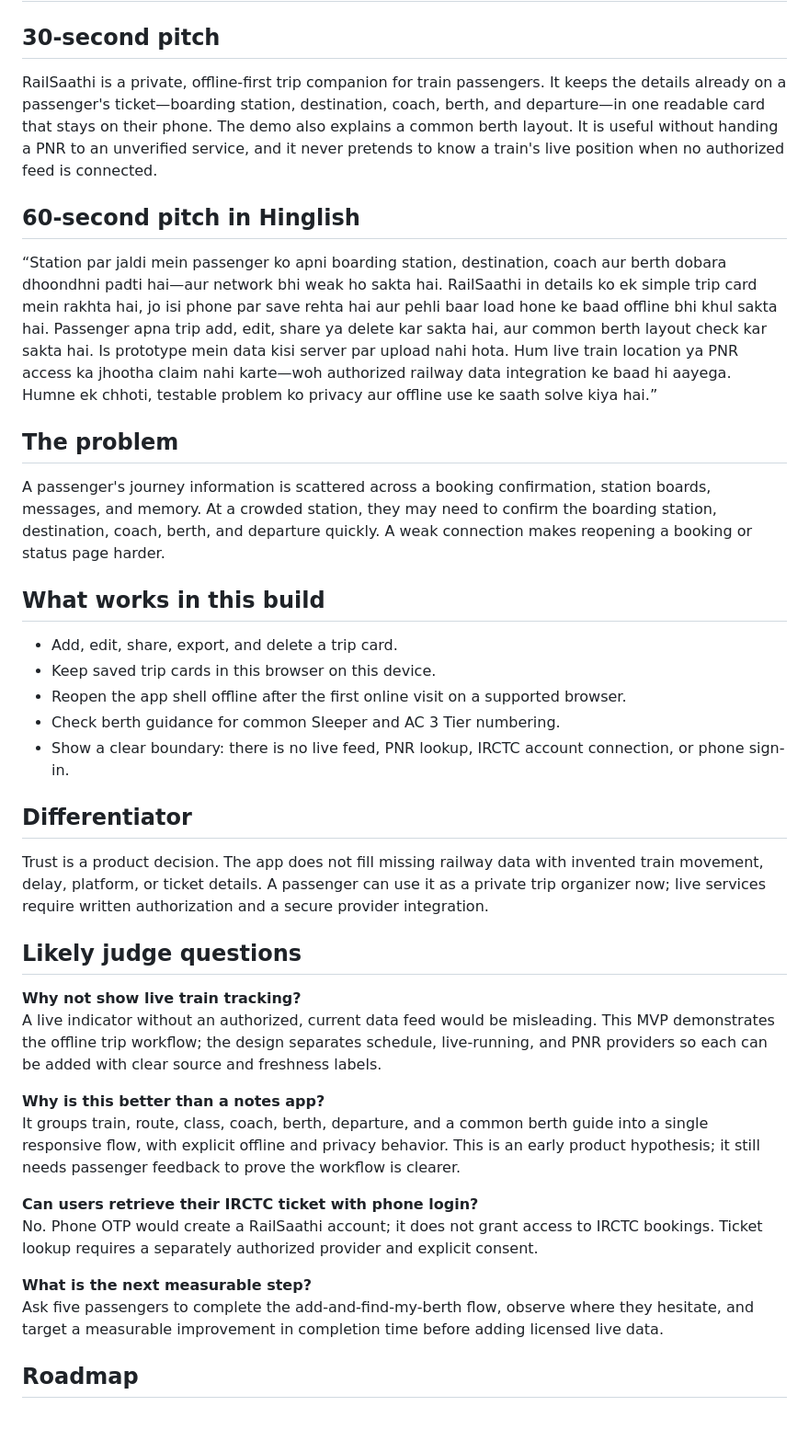
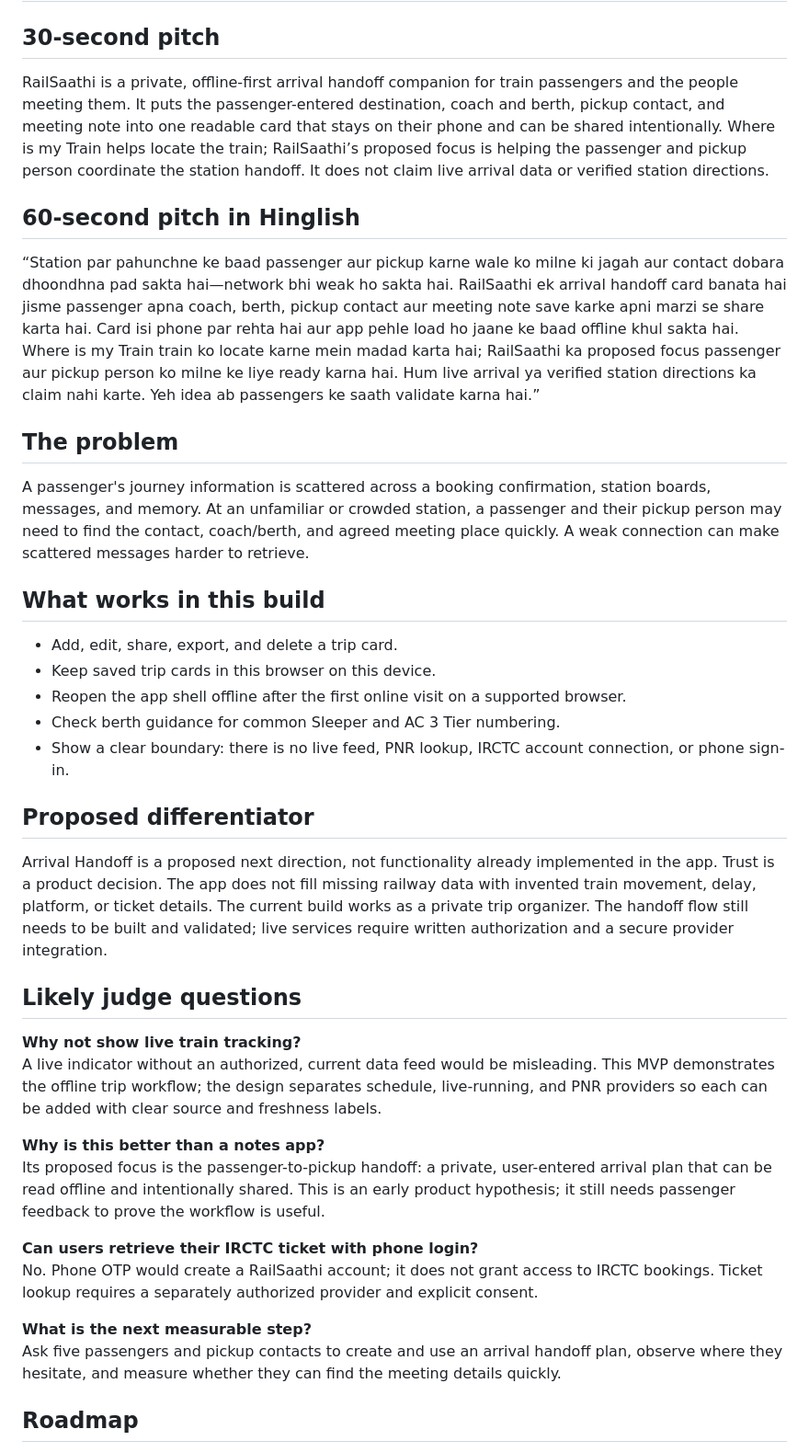
Before and after one commit to faujisot26-sketch/railsaathi, a Markdown page: PITCH.md, the part around the change. Shown at 92% size. GitHub-like rendering; blank space fills up the shorter version.

Commit message:
Save RailSaathi Arrival Handoff product direction

```diff
--- a/PITCH.md
+++ b/PITCH.md
@@ -2,15 +2,15 @@
 
 ## 30-second pitch
 
-RailSaathi is a private, offline-first trip companion for train passengers. It keeps the details already on a passenger's ticket—boarding station, destination, coach, berth, and departure—in one readable card that stays on their phone. The demo also explains a common berth layout. It is useful without handing a PNR to an unverified service, and it never pretends to know a train's live position when no authorized feed is connected.
+RailSaathi is a private, offline-first arrival handoff companion for train passengers and the people meeting them. It puts the passenger-entered destination, coach and berth, pickup contact, and meeting note into one readable card that stays on their phone and can be shared intentionally. Where is my Train helps locate the train; RailSaathi’s proposed focus is helping the passenger and pickup person coordinate the station handoff. It does not claim live arrival data or verified station directions.
 
 ## 60-second pitch in Hinglish
 
-“Station par jaldi mein passenger ko apni boarding station, destination, coach aur berth dobara dhoondhni padti hai—aur network bhi weak ho sakta hai. RailSaathi in details ko ek simple trip card mein rakhta hai, jo isi phone par save rehta hai aur pehli baar load hone ke baad offline bhi khul sakta hai. Passenger apna trip add, edit, share ya delete kar sakta hai, aur common berth layout check kar sakta hai. Is prototype mein data kisi server par upload nahi hota. Hum live train location ya PNR access ka jhootha claim nahi karte—woh authorized railway data integration ke baad hi aayega. Humne ek chhoti, testable problem ko privacy aur offline use ke saath solve kiya hai.”
+“Station par pahunchne ke baad passenger aur pickup karne wale ko milne ki jagah aur contact dobara dhoondhna pad sakta hai—network bhi weak ho sakta hai. RailSaathi ek arrival handoff card banata hai jisme passenger apna coach, berth, pickup contact aur meeting note save karke apni marzi se share karta hai. Card isi phone par rehta hai aur app pehle load ho jaane ke baad offline khul sakta hai. Where is my Train train ko locate karne mein madad karta hai; RailSaathi ka proposed focus passenger aur pickup person ko milne ke liye ready karna hai. Hum live arrival ya verified station directions ka claim nahi karte. Yeh idea ab passengers ke saath validate karna hai.”
 
 ## The problem
 
-A passenger's journey information is scattered across a booking confirmation, station boards, messages, and memory. At a crowded station, they may need to confirm the boarding station, destination, coach, berth, and departure quickly. A weak connection makes reopening a booking or status page harder.
+A passenger's journey information is scattered across a booking confirmation, station boards, messages, and memory. At an unfamiliar or crowded station, a passenger and their pickup person may need to find the contact, coach/berth, and agreed meeting place quickly. A weak connection can make scattered messages harder to retrieve.
 
 ## What works in this build
 
@@ -20,9 +20,9 @@ A passenger's journey information is scattered across a booking confirmation, st
 - Check berth guidance for common Sleeper and AC 3 Tier numbering.
 - Show a clear boundary: there is no live feed, PNR lookup, IRCTC account connection, or phone sign-in.
 
-## Differentiator
+## Proposed differentiator
 
-Trust is a product decision. The app does not fill missing railway data with invented train movement, delay, platform, or ticket details. A passenger can use it as a private trip organizer now; live services require written authorization and a secure provider integration.
+Arrival Handoff is a proposed next direction, not functionality already implemented in the app. Trust is a product decision. The app does not fill missing railway data with invented train movement, delay, platform, or ticket details. The current build works as a private trip organizer. The handoff flow still needs to be built and validated; live services require written authorization and a secure provider integration.
 
 ## Likely judge questions
 
@@ -30,13 +30,13 @@ Trust is a product decision. The app does not fill missing railway data with inv
 A live indicator without an authorized, current data feed would be misleading. This MVP demonstrates the offline trip workflow; the design separates schedule, live-running, and PNR providers so each can be added with clear source and freshness labels.
 
 **Why is this better than a notes app?**
-It groups train, route, class, coach, berth, departure, and a common berth guide into a single responsive flow, with explicit offline and privacy behavior. This is an early product hypothesis; it still needs passenger feedback to prove the workflow is clearer.
+Its proposed focus is the passenger-to-pickup handoff: a private, user-entered arrival plan that can be read offline and intentionally shared. This is an early product hypothesis; it still needs passenger feedback to prove the workflow is useful.
 
 **Can users retrieve their IRCTC ticket with phone login?**
 No. Phone OTP would create a RailSaathi account; it does not grant access to IRCTC bookings. Ticket lookup requires a separately authorized provider and explicit consent.
 
 **What is the next measurable step?**
-Ask five passengers to complete the add-and-find-my-berth flow, observe where they hesitate, and target a measurable improvement in completion time before adding licensed live data.
+Ask five passengers and pickup contacts to create and use an arrival handoff plan, observe where they hesitate, and measure whether they can find the meeting details quickly.
 
 ## Roadmap
 
```
